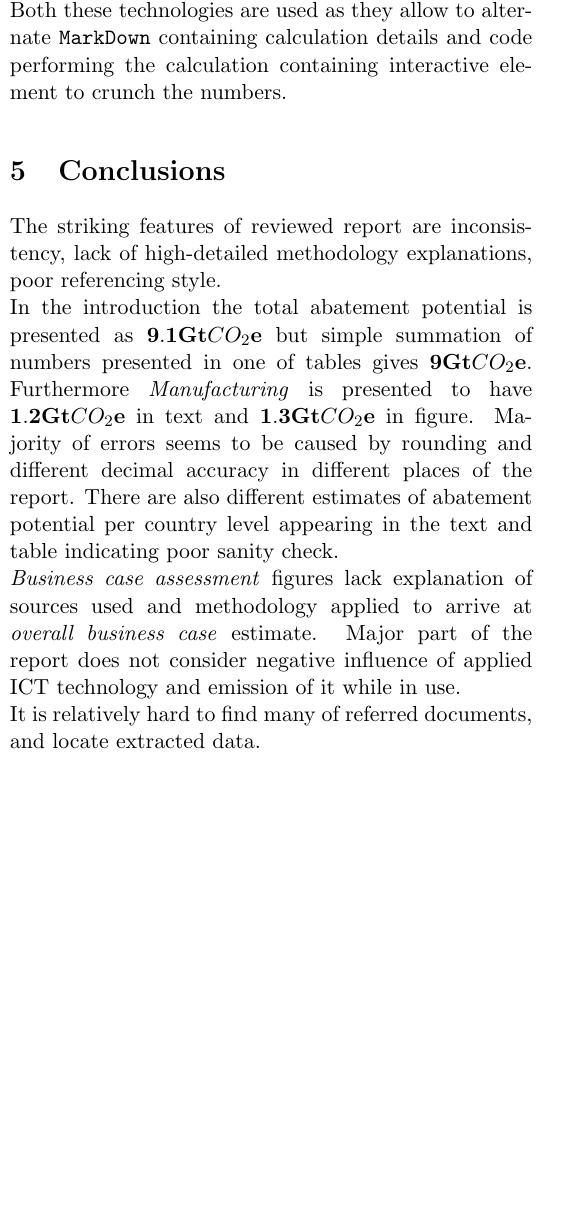
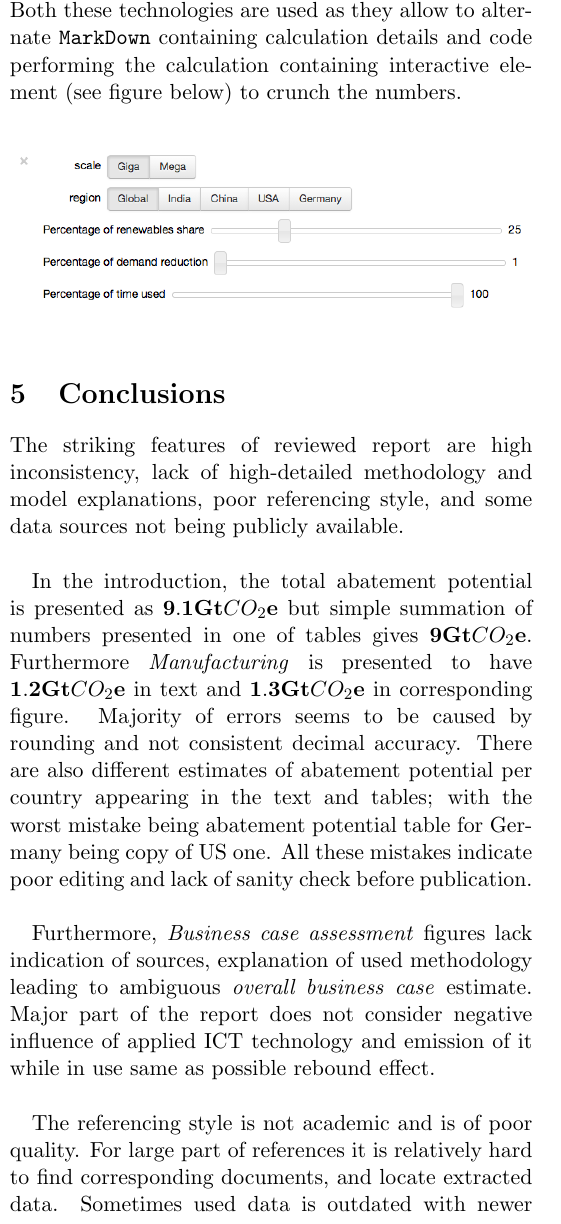
Before and after one commit to MyMEng/STB_smarter2020, a LaTeX document (report.tex): part of one column of page 12 of 13, cut so that both start at the same text, the shorter picture padded with empty space. Compiled offline with pdfLaTeX.

Commit message:
Generalities done.

```diff
--- a/report.tex
+++ b/report.tex
@@ -4,6 +4,7 @@
 \usepackage{cite} % BiTeX
 \usepackage[square]{natbib}
 \usepackage{amsmath}
+\usepackage{graphicx}
 \newcommand{\ts}{\textsuperscript}
 \newcommand{\HRule}{\rule{\linewidth}{0.5mm}}
 
@@ -452,19 +453,28 @@ the reconstructed values are $\mathbf{0.17} \mathbf{Gt}CO_2\mathbf{e}$ with work
 
 \section{Reconstruction tool}
 To reconstruct the abatement calculations based on figures given in SMARTer2020 report and proposed new sources I constructed interactive \texttt{Julia} program which uses \texttt{Interact} package to facilitate buttons and sliders. The tool should be view in \texttt{IPython} interface to \emph{Julia} with non interactive version available at \url{http://nbviewer.ipython.org/github/So-Cool/smarter2020/blob/master/Tools/Analyser.ipynb}.\\
-Both these technologies are used as they allow to alternate \texttt{MarkDown} containing calculation details and code performing the calculation containing interactive element to crunch the numbers.
+Both these technologies are used as they allow to alternate \texttt{MarkDown} containing calculation details and code performing the calculation containing interactive element (see figure below) to crunch the numbers.
 
+\begin{center}
+\noindent\includegraphics[scale=0.4]{interface.png}
+\end{center}
 
 \section{Conclusions}
-The striking features of reviewed report are inconsistency, lack of high-detailed methodology explanations, poor referencing style.\\
-In the introduction the total abatement potential is presented as $\mathbf{9.1} \mathbf{Gt}CO_2\mathbf{e}$ but simple summation of numbers presented in one of tables gives $\mathbf{9} \mathbf{Gt}CO_2\mathbf{e}$. Furthermore \emph{Manufacturing} is presented to have $\mathbf{1.2} \mathbf{Gt}CO_2\mathbf{e}$ in text and $\mathbf{1.3} \mathbf{Gt}CO_2\mathbf{e}$ in figure. Majority of errors seems to be caused by rounding and different decimal accuracy in different places of the report. There are also different estimates of abatement potential per country level appearing in the text and table indicating poor sanity check.\\
-\emph{Business case assessment} figures lack explanation of sources used and methodology applied to arrive at \emph{overall business case} estimate. Major part of the report does not consider negative influence of applied ICT technology and emission of it while in use.\\
-It is relatively hard to find many of referred documents, and locate extracted data.\\
+The striking features of reviewed report are high inconsistency, lack of high-detailed methodology and model explanations, poor referencing style, and some data sources not being publicly available.\\
 
-The \emph{Power} sector shows vast inconsistency in sublever naming for different countries and as mentioned above different decimal point accuracy in different places of the report.\\
-Majority of sublevers presented in \emph{Power} sector is highly dependant on advanced ICT-enabled smart grid infrastructure, which only can be build with wide support of the government. If building it fails majority of abatement potential in \emph{Power} sector is in danger of failure. Furthermore, because of high dependence, on smart-grid there is potential overlay in abatement potential which is not addressed in the report and also clear boundaries between sublevers are not stated.\\
+In the introduction, the total abatement potential is presented as $\mathbf{9.1} \mathbf{Gt}CO_2\mathbf{e}$ but simple summation of numbers presented in one of tables gives $\mathbf{9} \mathbf{Gt}CO_2\mathbf{e}$. Furthermore \emph{Manufacturing} is presented to have $\mathbf{1.2} \mathbf{Gt}CO_2\mathbf{e}$ in text and $\mathbf{1.3} \mathbf{Gt}CO_2\mathbf{e}$ in corresponding figure. Majority of errors seems to be caused by rounding and not consistent decimal accuracy. There are also different estimates of abatement potential per country appearing in the text and tables; with the worst mistake being abatement potential table for Germany being copy of US one. All these mistakes indicate poor editing and lack of sanity check before publication.\\
+
+Furthermore, \emph{Business case assessment} figures lack indication of sources, explanation of used methodology leading to ambiguous \emph{overall business case} estimate. Major part of the report does not consider negative influence of applied ICT technology and emission of it while in use same as possible rebound effect.\\
+
+The referencing style is not academic and is of poor quality. For large part of references it is relatively hard to find corresponding documents, and locate extracted data. Sometimes used data is outdated with newer estimates being widely available.\\
+
+The \emph{Power} sector shows vast inconsistency in sublever naming for different countries and as mentioned above inconsistency in decimal point accuracy through \emph{the report}.\\
+
+Majority of sublevers presented in \emph{Power} sector is highly dependant on advanced ICT-enabled smart grid infrastructure, which only can be build with strong support of the government. If building it fails majority of abatement potential in \emph{Power} sector is in danger of not being realised. Furthermore, because of high dependence, on smart-grid there is potential overlay in abatement potential which is not addressed in the report---it lacks clear boundaries between sublevers.\\
+
 Moreover, abatement potential is highly dependant on data collection and analysis. The first one is easy to achieve but the later requires data centres and tools to extract information relevant for emission reduction.\\
-Furthermore, people willingness to act upon smart meter readings and electricity price-variation is not considered in the report. Wealthy people may not care how much they pay or when they use electricity. It also requires some work to schedule one's task to fit into low and high tariffs which sometimes may be overwhelming.\\
+
+Furthermore, people willingness to act upon smart meter readings and electricity price-variation is not considered in the report. Wealthy people may not care how much they pay or when they use electricity hence they lower emission abatement. It also requires some work to schedule one's task to fit into low and high tariffs which sometimes may be overwhelming.\\
 For businesses consumers both these factors might be irrelevant as they may not be able to shift business operating hours to off-peak periods and businesses operating 24/7 will not benefit from it.\\
 
 In most cases, high upfront cost of infrastructure upgrade is deterring factor. Without government subsidiaries, financing, or tax exempt it might be hard to introduce all the changes especially that majority of them has long return time.
```
Also changed, not shown: interface.png (added).
